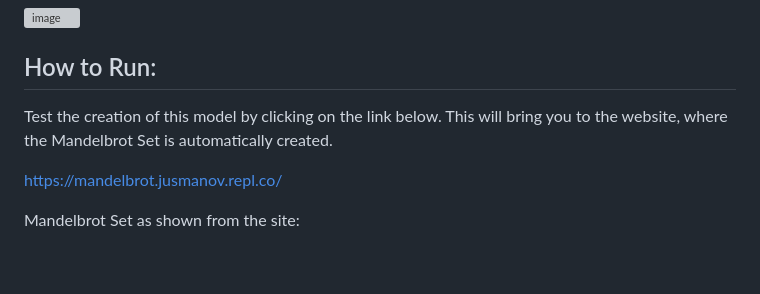
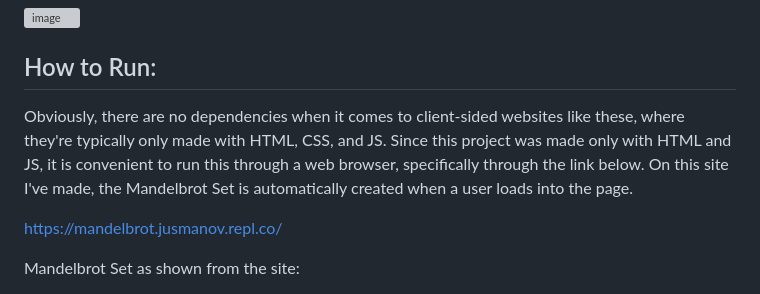
Before and after one commit to Jusmanov/mandelbrot-set, a Markdown page: README.md, the part around the change. Drawn GitHub-style; blank space fills up the shorter version; grey boxes are pictures that could not be loaded.

```diff
--- a/README.md
+++ b/README.md
@@ -12,8 +12,7 @@ My goal with this project was to create a beautiful mathematical pattern on a si
 
 
 ## How to Run:
-
-Test the creation of this model by clicking on the link below. This will bring you to the website, where the Mandelbrot Set is automatically created.
+Obviously, there are no dependencies when it comes to client-sided websites like these, where they're typically only made with HTML, CSS, and JS. Since this project was made only with HTML and JS, it is convenient to run this through a web browser, specifically through the link below. On this site I've made, the Mandelbrot Set is automatically created when a user loads into the page.
 
 [https://mandelbrot.jusmanov.repl.co/](url)
 
```
